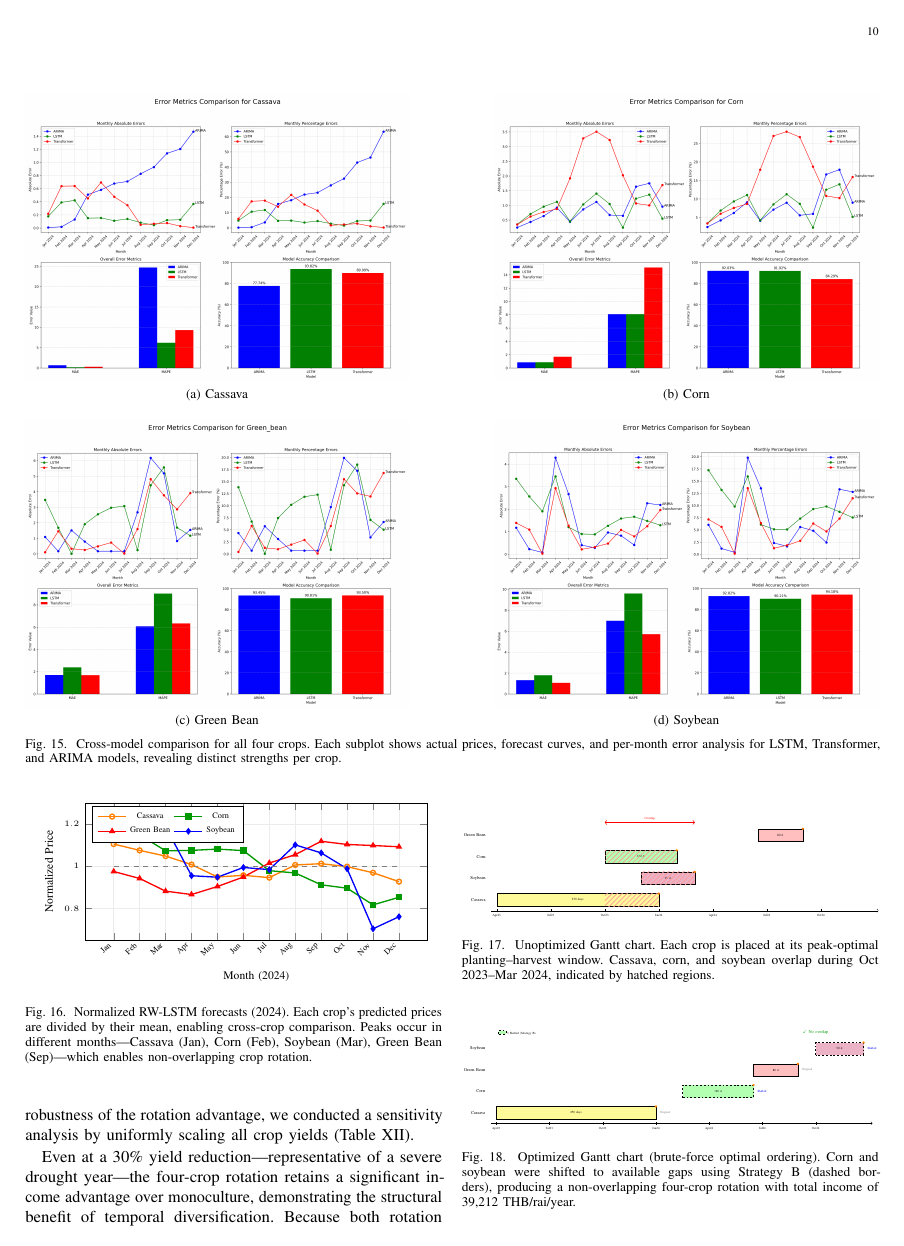
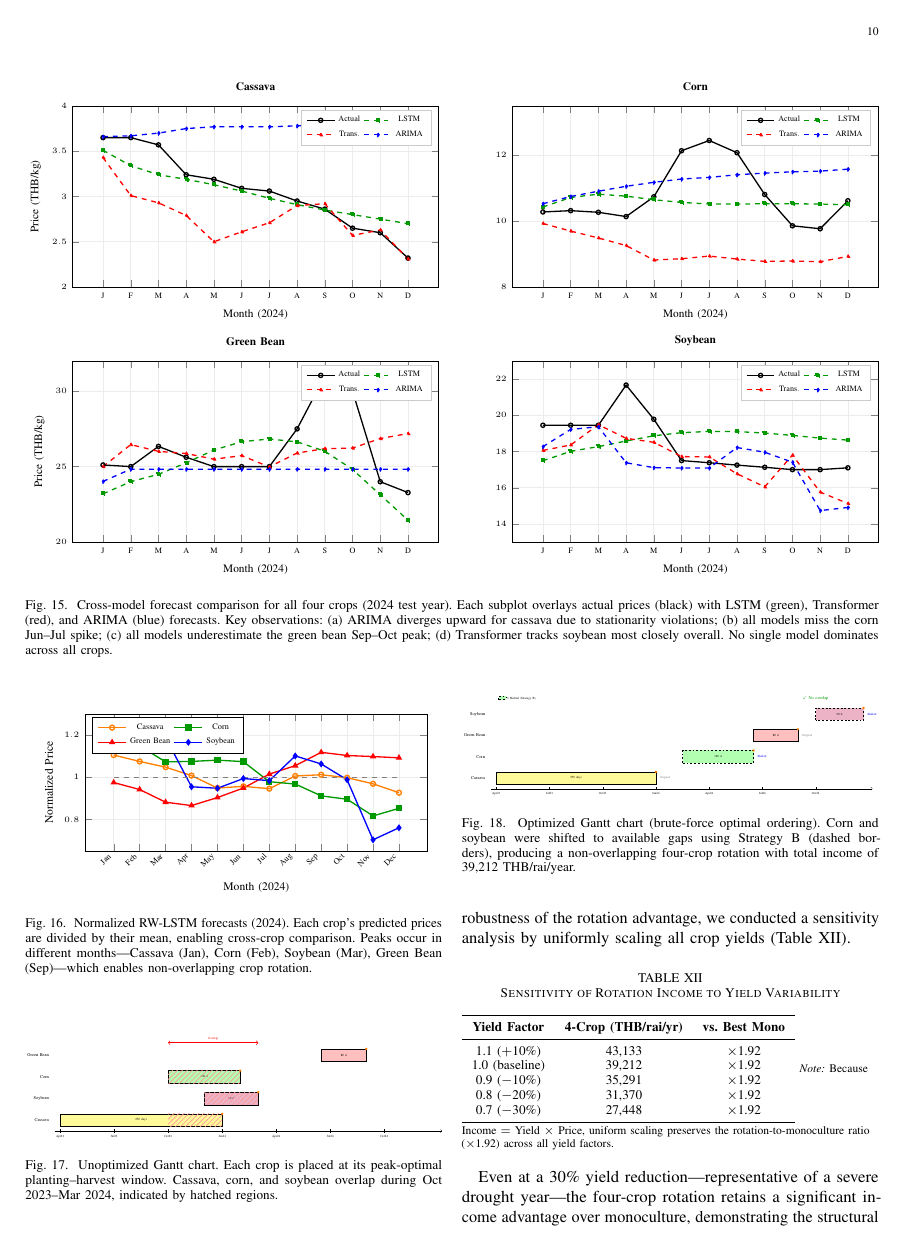
Before and after one commit to LoveMig6334/Ai-Crop-Land-Used, a LaTeX paper (Paper/CropPlanner_IEEE_Paper.tex): page 10 of 13. Compiled offline with pdfLaTeX.

Commit message:
feat: enhance cross-model comparison visualization using TikZ for improved clarity and detail

```diff
--- a/Paper/CropPlanner_IEEE_Paper.tex
+++ b/Paper/CropPlanner_IEEE_Paper.tex
@@ -1141,16 +1141,106 @@ Two of four crops (cassava and green bean) have exact peak month predictions, an
 
 The per-model comparison figures (Fig.~\ref{fig:cross_model}) reveal distinct model behaviors across crops. LSTM and Transformer tend to produce smooth forecasts that track the general price level well but miss sharp peaks; ARIMA captures seasonal periodicity but diverges when stationarity is violated; RW-LSTM sacrifices price-level accuracy for better peak timing.
 
-% --- Fig: Cross-Model Comparison Grid ---
+% --- Fig: Cross-Model Comparison Grid (TikZ) ---
 \begin{figure*}[htbp]
   \centering
-  \subfloat[Cassava]{\includegraphics[width=0.45\textwidth]{model/error/views/cassava_models_comparison.png}\label{fig:cross_cas}}
-  \hfill
-  \subfloat[Corn]{\includegraphics[width=0.45\textwidth]{model/error/views/corn_models_comparison.png}\label{fig:cross_corn}}\\
-  \subfloat[Green Bean]{\includegraphics[width=0.45\textwidth]{model/error/views/green_bean_models_comparison.png}\label{fig:cross_gb}}
-  \hfill
-  \subfloat[Soybean]{\includegraphics[width=0.45\textwidth]{model/error/views/soybean_models_comparison.png}\label{fig:cross_soy}}
-  \caption{Cross-model comparison for all four crops. Each subplot shows actual prices, forecast curves, and per-month error analysis for LSTM, Transformer, and ARIMA models, revealing distinct strengths per crop.}
+  \resizebox{\textwidth}{!}{%
+  \begin{tikzpicture}
+    \begin{groupplot}[
+      group style={group size=2 by 2, horizontal sep=1.6cm, vertical sep=1.6cm},
+      width=9.5cm, height=5.5cm,
+      xlabel={\scriptsize Month (2024)},
+      xlabel style={font=\scriptsize},
+      ylabel style={font=\scriptsize},
+      xticklabel style={font=\tiny},
+      yticklabel style={font=\tiny},
+      title style={font=\scriptsize\bfseries},
+      grid=major, grid style={gray!15},
+      xtick={1,2,...,12},
+      xticklabels={J,F,M,A,M,J,J,A,S,O,N,D},
+      legend style={font=\tiny, at={(0.98,0.98)}, anchor=north east, legend columns=2, draw=gray!40},
+      every axis plot/.append style={thick, mark size=1.3pt},
+    ]
+
+    % === Cassava ===
+    \nextgroupplot[title={Cassava}, ylabel={\scriptsize Price (THB/kg)}, ymin=2.0, ymax=4.0]
+    \addplot[black, mark=o] coordinates {
+      (1,3.65)(2,3.65)(3,3.57)(4,3.24)(5,3.19)(6,3.09)
+      (7,3.06)(8,2.95)(9,2.86)(10,2.65)(11,2.60)(12,2.32)
+    }; \addlegendentry{Actual}
+    \addplot[green!60!black, dashed, mark=square*, mark options={fill=green!60!black, scale=0.8}] coordinates {
+      (1,3.51)(2,3.34)(3,3.24)(4,3.19)(5,3.13)(6,3.06)
+      (7,2.98)(8,2.91)(9,2.85)(10,2.80)(11,2.75)(12,2.70)
+    }; \addlegendentry{LSTM}
+    \addplot[red, dashed, mark=triangle*, mark options={fill=red, scale=0.8}] coordinates {
+      (1,3.43)(2,3.01)(3,2.93)(4,2.79)(5,2.50)(6,2.61)
+      (7,2.71)(8,2.90)(9,2.92)(10,2.57)(11,2.63)(12,2.31)
+    }; \addlegendentry{Trans.}
+    \addplot[blue, dashed, mark=diamond*, mark options={fill=blue, scale=0.8}] coordinates {
+      (1,3.66)(2,3.67)(3,3.70)(4,3.75)(5,3.77)(6,3.77)
+      (7,3.77)(8,3.78)(9,3.79)(10,3.79)(11,3.80)(12,3.79)
+    }; \addlegendentry{ARIMA}
+
+    % === Corn ===
+    \nextgroupplot[title={Corn}, ymin=8.0, ymax=13.5]
+    \addplot[black, mark=o] coordinates {
+      (1,10.28)(2,10.32)(3,10.27)(4,10.14)(5,10.74)(6,12.14)
+      (7,12.45)(8,12.08)(9,10.81)(10,9.86)(11,9.77)(12,10.62)
+    }; \addlegendentry{Actual}
+    \addplot[green!60!black, dashed, mark=square*, mark options={fill=green!60!black, scale=0.8}] coordinates {
+      (1,10.43)(2,10.72)(3,10.82)(4,10.76)(5,10.65)(6,10.57)
+      (7,10.52)(8,10.52)(9,10.53)(10,10.53)(11,10.52)(12,10.50)
+    }; \addlegendentry{LSTM}
+    \addplot[red, dashed, mark=triangle*, mark options={fill=red, scale=0.8}] coordinates {
+      (1,9.93)(2,9.70)(3,9.49)(4,9.26)(5,8.82)(6,8.86)
+      (7,8.94)(8,8.85)(9,8.78)(10,8.79)(11,8.77)(12,8.93)
+    }; \addlegendentry{Trans.}
+    \addplot[blue, dashed, mark=diamond*, mark options={fill=blue, scale=0.8}] coordinates {
+      (1,10.53)(2,10.75)(3,10.91)(4,11.06)(5,11.18)(6,11.28)
+      (7,11.33)(8,11.41)(9,11.46)(10,11.50)(11,11.52)(12,11.58)
+    }; \addlegendentry{ARIMA}
+
+    % === Green Bean ===
+    \nextgroupplot[title={Green Bean}, ylabel={\scriptsize Price (THB/kg)}, ymin=20, ymax=32]
+    \addplot[black, mark=o] coordinates {
+      (1,25.11)(2,25.00)(3,26.34)(4,25.62)(5,25.00)(6,25.00)
+      (7,25.00)(8,27.50)(9,31.00)(10,30.00)(11,24.00)(12,23.28)
+    }; \addlegendentry{Actual}
+    \addplot[green!60!black, dashed, mark=square*, mark options={fill=green!60!black, scale=0.8}] coordinates {
+      (1,23.20)(2,24.00)(3,24.49)(4,25.25)(5,26.10)(6,26.65)
+      (7,26.83)(8,26.64)(9,26.02)(10,24.81)(11,23.13)(12,21.45)
+    }; \addlegendentry{LSTM}
+    \addplot[red, dashed, mark=triangle*, mark options={fill=red, scale=0.8}] coordinates {
+      (1,25.00)(2,26.46)(3,26.01)(4,25.87)(5,25.49)(6,25.73)
+      (7,24.98)(8,25.90)(9,26.19)(10,26.23)(11,26.86)(12,27.19)
+    }; \addlegendentry{Trans.}
+    \addplot[blue, dashed, mark=diamond*, mark options={fill=blue, scale=0.8}] coordinates {
+      (1,24.02)(2,24.83)(3,24.83)(4,24.83)(5,24.83)(6,24.83)
+      (7,24.83)(8,24.83)(9,24.83)(10,24.83)(11,24.83)(12,24.83)
+    }; \addlegendentry{ARIMA}
+
+    % === Soybean ===
+    \nextgroupplot[title={Soybean}, ymin=13, ymax=23]
+    \addplot[black, mark=o] coordinates {
+      (1,19.45)(2,19.45)(3,19.45)(4,21.67)(5,19.78)(6,17.50)
+      (7,17.38)(8,17.25)(9,17.13)(10,17.00)(11,17.00)(12,17.10)
+    }; \addlegendentry{Actual}
+    \addplot[green!60!black, dashed, mark=square*, mark options={fill=green!60!black, scale=0.8}] coordinates {
+      (1,17.49)(2,18.01)(3,18.27)(4,18.58)(5,18.87)(6,19.04)
+      (7,19.11)(8,19.10)(9,19.02)(10,18.89)(11,18.74)(12,18.63)
+    }; \addlegendentry{LSTM}
+    \addplot[red, dashed, mark=triangle*, mark options={fill=red, scale=0.8}] coordinates {
+      (1,18.06)(2,18.36)(3,19.48)(4,18.73)(5,18.51)(6,17.72)
+      (7,17.70)(8,16.77)(9,16.05)(10,17.80)(11,15.76)(12,15.13)
+    }; \addlegendentry{Trans.}
+    \addplot[blue, dashed, mark=diamond*, mark options={fill=blue, scale=0.8}] coordinates {
+      (1,18.27)(2,19.22)(3,19.37)(4,17.38)(5,17.11)(6,17.09)
+      (7,17.09)(8,18.22)(9,17.96)(10,17.41)(11,14.74)(12,14.91)
+    }; \addlegendentry{ARIMA}
+
+    \end{groupplot}
+  \end{tikzpicture}}%
+  \caption{Cross-model forecast comparison for all four crops (2024 test year). Each subplot overlays actual prices (black) with LSTM (green), Transformer (red), and ARIMA (blue) forecasts. Key observations: (a)~ARIMA diverges upward for cassava due to stationarity violations; (b)~all models miss the corn Jun--Jul spike; (c)~all models underestimate the green bean Sep--Oct peak; (d)~Transformer tracks soybean most closely overall. No single model dominates across all crops.}
   \label{fig:cross_model}
 \end{figure*}
 
```
